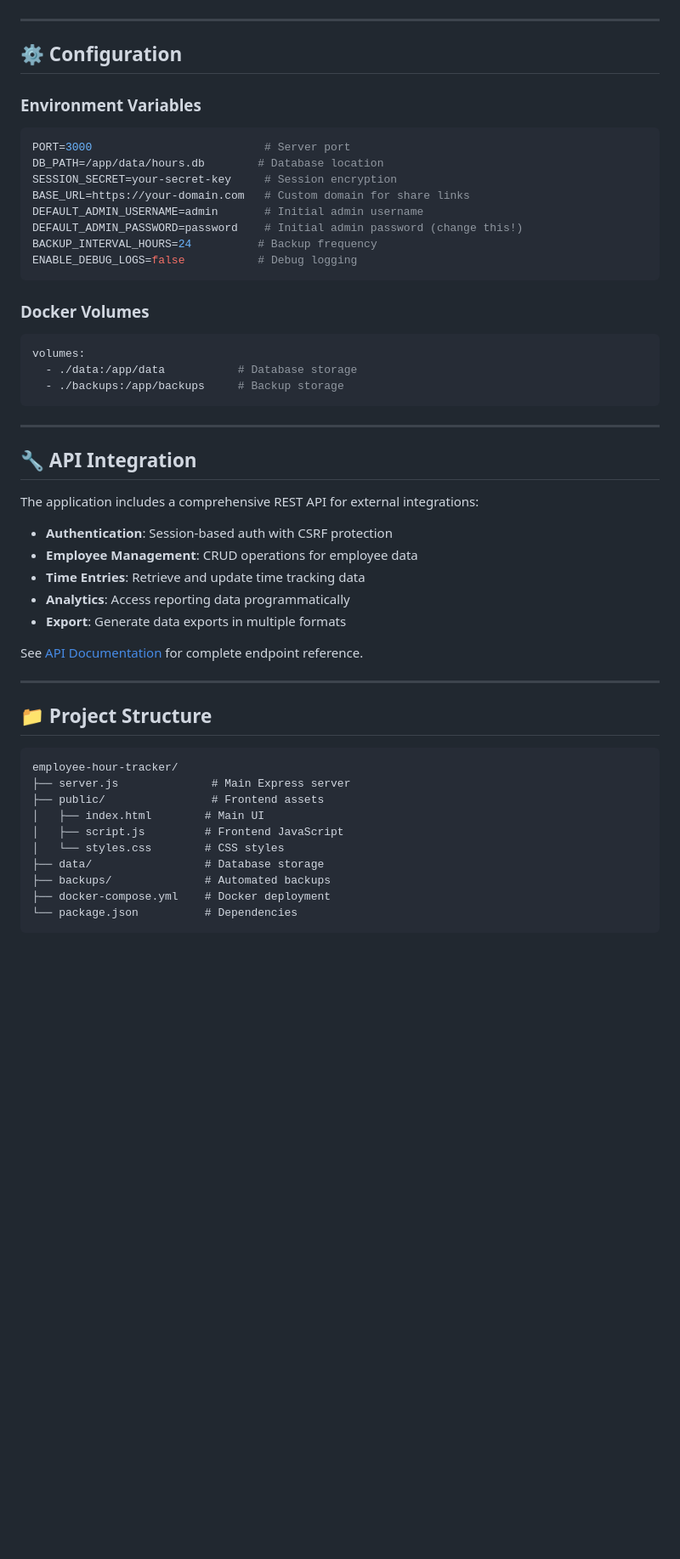
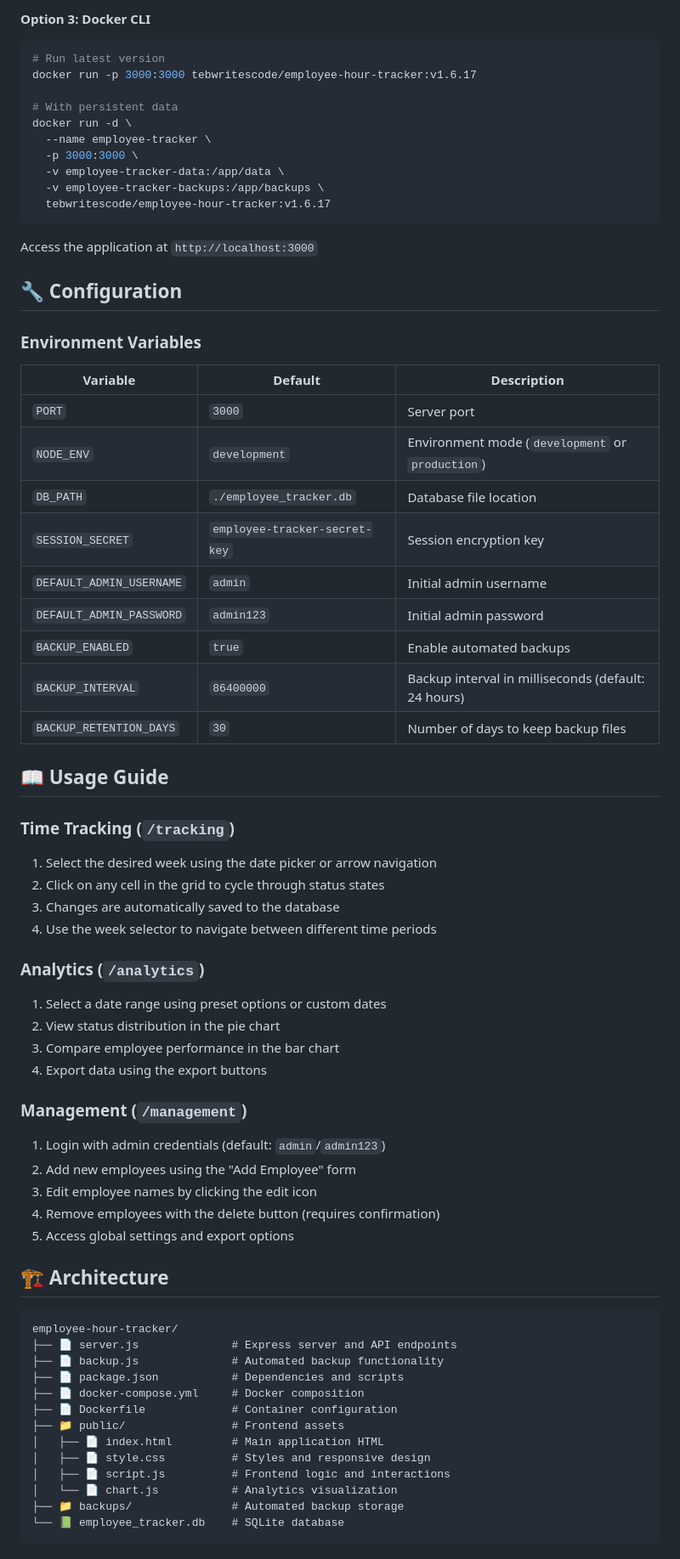
Before and after one commit to tebwritescode/employee-hour-tracker, a Markdown page: README.md, the part around one of its changes. Shown at 85% size. Drawn GitHub-style; blank space fills up the shorter version.

````diff
--- a/README.md
+++ b/README.md
@@ -83,57 +125,73 @@ npm start
 
-</details>
+#### **Option 3: Docker CLI**
 
----
+```bash
+# Run latest version
+docker run -p 3000:3000 tebwritescode/employee-hour-tracker:v1.6.17
 
-## ⚙️ Configuration
+# With persistent data
+docker run -d \
+  --name employee-tracker \
+  -p 3000:3000 \
+  -v employee-tracker-data:/app/data \
+  -v employee-tracker-backups:/app/backups \
+  tebwritescode/employee-hour-tracker:v1.6.17
+```
+
+Access the application at `http://localhost:3000`
+
+## 🔧 Configuration
 
 ### Environment Variables
-```bash
-PORT=3000                          # Server port
-DB_PATH=/app/data/hours.db        # Database location
-SESSION_SECRET=your-secret-key     # Session encryption
-BASE_URL=https://your-domain.com   # Custom domain for share links
-DEFAULT_ADMIN_USERNAME=admin       # Initial admin username
-DEFAULT_ADMIN_PASSWORD=password    # Initial admin password (change this!)
-BACKUP_INTERVAL_HOURS=24          # Backup frequency
-ENABLE_DEBUG_LOGS=false           # Debug logging
-```
 
-### Docker Volumes
-```yaml
-volumes:
-  - ./data:/app/data           # Database storage
-  - ./backups:/app/backups     # Backup storage
-```
+| Variable | Default | Description |
+|----------|---------|-------------|
+| `PORT` | `3000` | Server port |
+| `NODE_ENV` | `development` | Environment mode (`development` or `production`) |
+| `DB_PATH` | `./employee_tracker.db` | Database file location |
+| `SESSION_SECRET` | `employee-tracker-secret-key` | Session encryption key |
+| `DEFAULT_ADMIN_USERNAME` | `admin` | Initial admin username |
+| `DEFAULT_ADMIN_PASSWORD` | `admin123` | Initial admin password |
+| `BACKUP_ENABLED` | `true` | Enable automated backups |
+| `BACKUP_INTERVAL` | `86400000` | Backup interval in milliseconds (default: 24 hours) |
+| `BACKUP_RETENTION_DAYS` | `30` | Number of days to keep backup files |
 
----
+## 📖 Usage Guide
 
-## 🔧 API Integration
+### **Time Tracking** (`/tracking`)
+1. Select the desired week using the date picker or arrow navigation
+2. Click on any cell in the grid to cycle through status states
+3. Changes are automatically saved to the database
+4. Use the week selector to navigate between different time periods
 
-The application includes a comprehensive REST API for external integrations:
+### **Analytics** (`/analytics`)
+1. Select a date range using preset options or custom dates
+2. View status distribution in the pie chart
+3. Compare employee performance in the bar chart
+4. Export data using the export buttons
 
-- **Authentication**: Session-based auth with CSRF protection
-- **Employee Management**: CRUD operations for employee data
-- **Time Entries**: Retrieve and update time tracking data
-- **Analytics**: Access reporting data programmatically
-- **Export**: Generate data exports in multiple formats
+### **Management** (`/management`)
+1. Login with admin credentials (default: `admin`/`admin123`)
+2. Add new employees using the "Add Employee" form
+3. Edit employee names by clicking the edit icon
+4. Remove employees with the delete button (requires confirmation)
+5. Access global settings and export options
 
-See [API Documentation](./API.md) for complete endpoint reference.
-
----
-
-## 📁 Project Structure
+## 🏗️ Architecture
 
 ```
 employee-hour-tracker/
-├── server.js              # Main Express server
-├── public/                # Frontend assets
-│   ├── index.html        # Main UI
-│   ├── script.js         # Frontend JavaScript
-│   └── styles.css        # CSS styles
-├── data/                 # Database storage
-├── backups/              # Automated backups
-├── docker-compose.yml    # Docker deployment
-└── package.json          # Dependencies
+├── 📄 server.js              # Express server and API endpoints
+├── 📄 backup.js              # Automated backup functionality
+├── 📄 package.json           # Dependencies and scripts
+├── 📄 docker-compose.yml     # Docker composition
+├── 📄 Dockerfile             # Container configuration
+├── 📁 public/                # Frontend assets
+│   ├── 📄 index.html         # Main application HTML
+│   ├── 📄 style.css          # Styles and responsive design
+│   ├── 📄 script.js          # Frontend logic and interactions
+│   └── 📄 chart.js           # Analytics visualization
+├── 📁 backups/               # Automated backup storage
+└── 📗 employee_tracker.db    # SQLite database
 ```
 
````
Also changed, not shown: other parts of README.md (+111 -101 lines), DOCKER_HUB_DESCRIPTION.md (added, +134 -0 lines).
